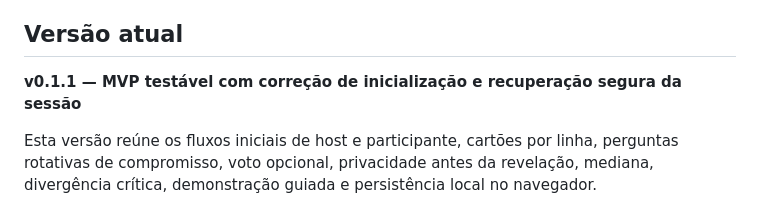
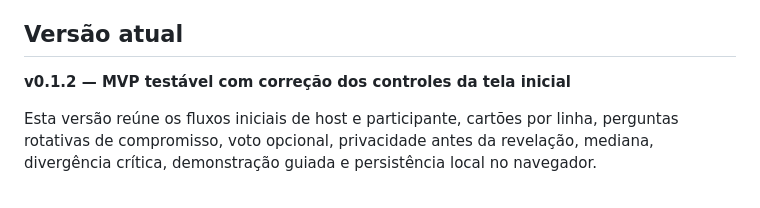
Before and after one commit to kiltonfernandes/commitmentpoker, a Markdown page: README.md, the part around the change. GitHub-like rendering.

Commit message:
Document v0.1.2 startup controls fix

```diff
--- a/README.md
+++ b/README.md
@@ -233,7 +233,7 @@ A conexão de uma mesma sessão entre dispositivos ainda pede uma fonte de dados
 
 ## Versão atual
 
-**v0.1.1 — MVP testável com correção de inicialização e recuperação segura da sessão**
+**v0.1.2 — MVP testável com correção dos controles da tela inicial**
 
 Esta versão reúne os fluxos iniciais de host e participante, cartões por linha, perguntas rotativas de compromisso, voto opcional, privacidade antes da revelação, mediana, divergência crítica, demonstração guiada e persistência local no navegador.
 
```
